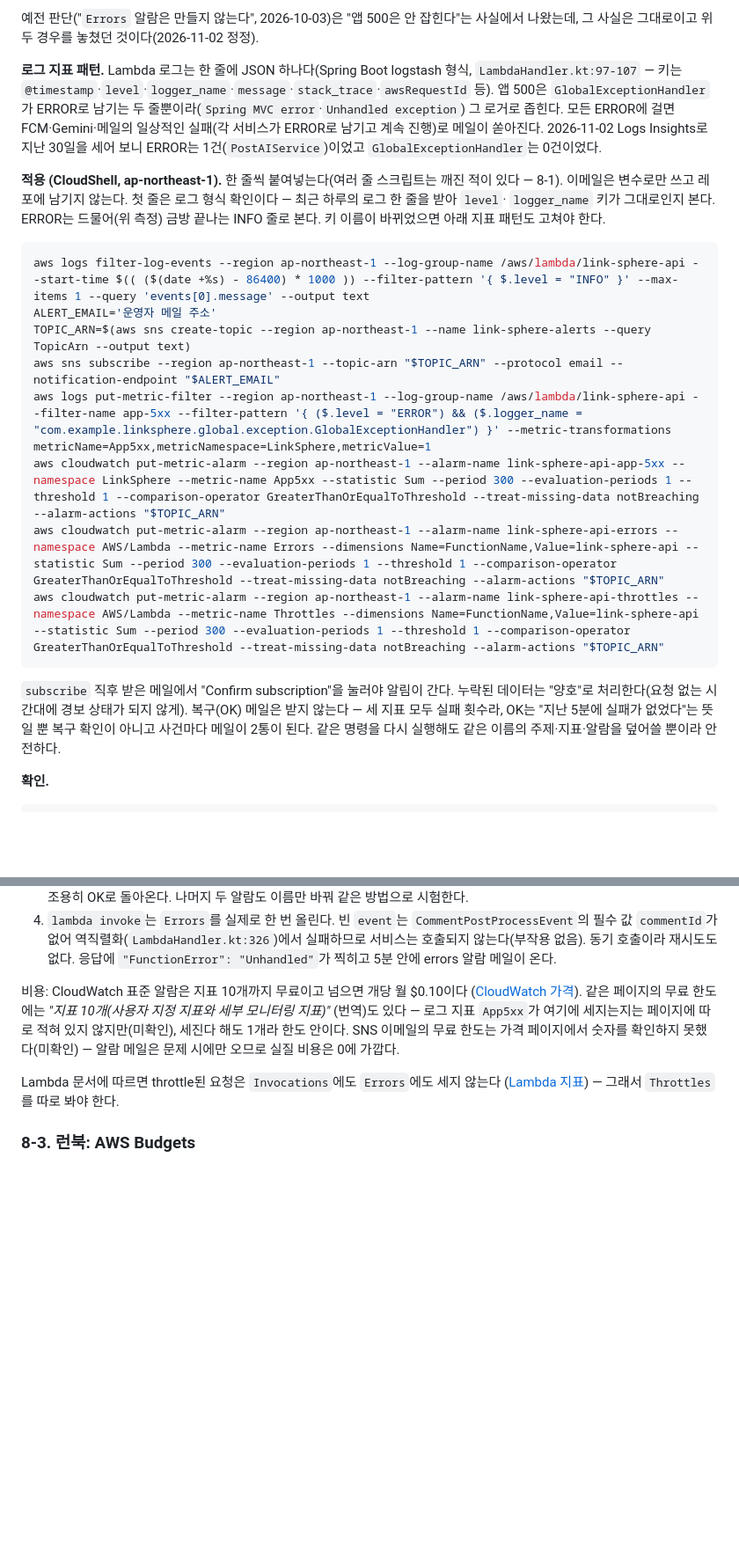
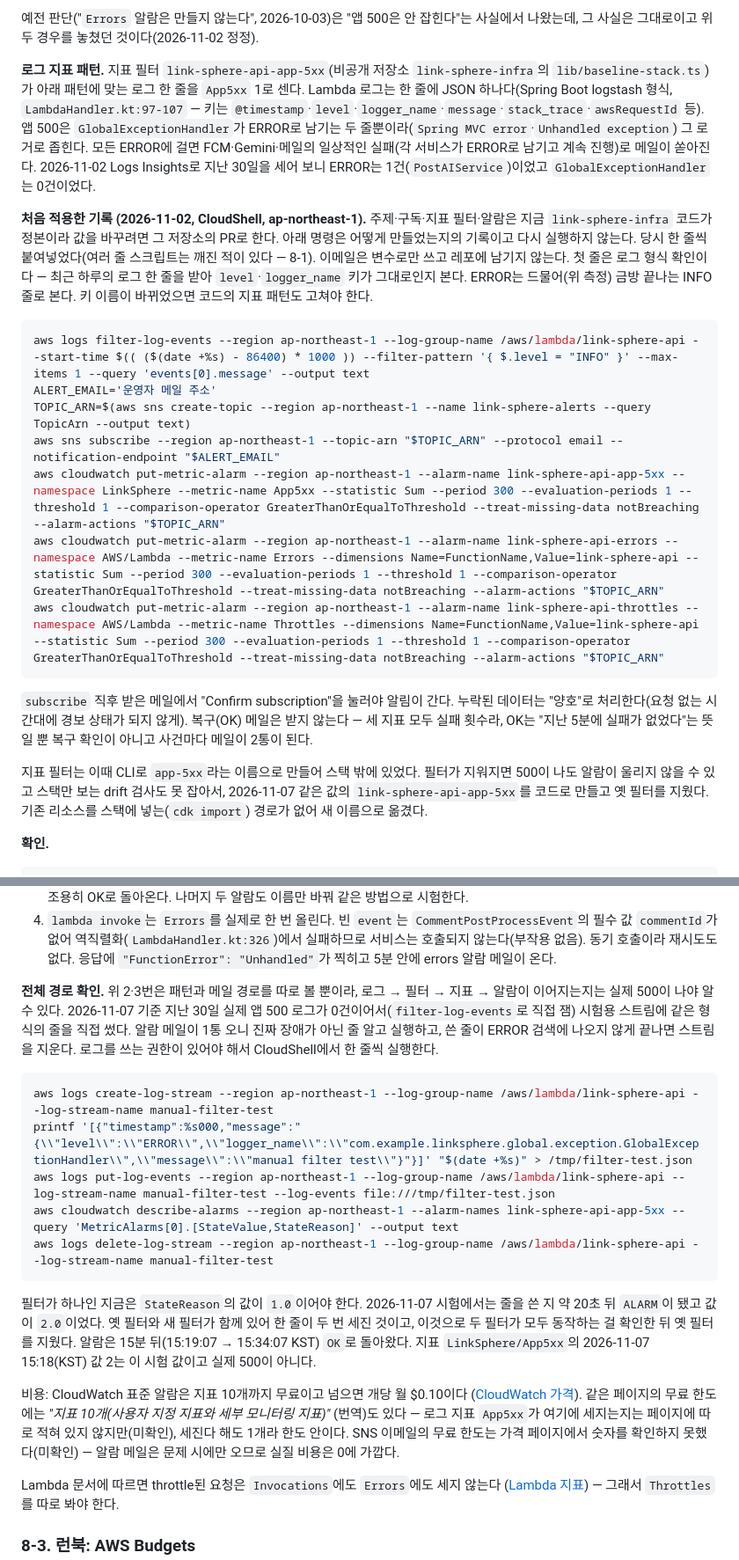
Before and after one commit to BAECHAN/link-sphere_BE_NEW, a Markdown page: docs/TRAFFIC-MANAGEMENT.md, 2 parts joined by grey strips. Shown at 88% size. GitHub-like rendering; blank space fills up the shorter version.

Commit message:
docs(infra): 앱 500 지표 필터를 코드로 옮긴 것과 전체 경로 시험을 기록함 (#183)
알람은 코드에 있었지만 지표를 만드는 필터 app-5xx는 CLI로 만들어 스택 밖에 있었다.
infra #42로 같은 값의 link-sphere-api-app-5xx를 코드로 만들고 옛 필터를 지웠다.
문서의 CLI 명령을 그대로 다시 실행하면 옛 필터가 되살아나 500이 두 번 세진다.

- docs/TRAFFIC-MANAGEMENT.md: 8-2의 적용 절을 처음 적용한 기록으로 바꾸고 필터 명령을 뺌
- docs/TRAFFIC-MANAGEMENT.md: 로그 → 필터 → 지표 → 알람 전체 경로 시험 절차와 결과를 추가함

Co-authored-by: Claude Opus 5.5 (1M context) <noreply@anthropic.com>

````diff
--- a/docs/TRAFFIC-MANAGEMENT.md
+++ b/docs/TRAFFIC-MANAGEMENT.md
@@ -363,24 +363,25 @@ WAF 차단은 429가 아니라 **403**으로 나간다. FE는 이를 `EDGE_BLOCK
 예전 판단("`Errors` 알람은 만들지 않는다", 2026-10-03)은 "앱 500은 안 잡힌다"는 사실에서 나왔는데, 그 사실은
 그대로이고 위 두 경우를 놓쳤던 것이다(2026-11-02 정정).
 
-**로그 지표 패턴.** Lambda 로그는 한 줄에 JSON 하나다(Spring Boot logstash 형식, `LambdaHandler.kt:97-107` —
-키는 `@timestamp`·`level`·`logger_name`·`message`·`stack_trace`·`awsRequestId` 등). 앱 500은
+**로그 지표 패턴.** 지표 필터 `link-sphere-api-app-5xx`(비공개 저장소 `link-sphere-infra`의 `lib/baseline-stack.ts`)가
+아래 패턴에 맞는 로그 한 줄을 `App5xx` 1로 센다. Lambda 로그는 한 줄에 JSON 하나다(Spring Boot logstash 형식,
+`LambdaHandler.kt:97-107` — 키는 `@timestamp`·`level`·`logger_name`·`message`·`stack_trace`·`awsRequestId` 등). 앱 500은
 `GlobalExceptionHandler`가 ERROR로 남기는 두 줄뿐이라(`Spring MVC error`·`Unhandled exception`) 그 로거로
 좁힌다. 모든 ERROR에 걸면 FCM·Gemini·메일의 일상적인 실패(각 서비스가 ERROR로 남기고 계속 진행)로 메일이
 쏟아진다. 2026-11-02 Logs Insights로 지난 30일을 세어 보니 ERROR는 1건(`PostAIService`)이었고
 `GlobalExceptionHandler`는 0건이었다.
 
-**적용 (CloudShell, ap-northeast-1).** 한 줄씩 붙여넣는다(여러 줄 스크립트는 깨진 적이 있다 — 8-1). 이메일은
-변수로만 쓰고 레포에 남기지 않는다. 첫 줄은 로그 형식 확인이다 — 최근 하루의 로그 한 줄을 받아 `level`·
-`logger_name` 키가 그대로인지 본다. ERROR는 드물어(위 측정) 금방 끝나는 INFO 줄로 본다. 키 이름이 바뀌었으면
-아래 지표 패턴도 고쳐야 한다.
+**처음 적용한 기록 (2026-11-02, CloudShell, ap-northeast-1).** 주제·구독·지표 필터·알람은 지금 `link-sphere-infra`
+코드가 정본이라 값을 바꾸려면 그 저장소의 PR로 한다. 아래 명령은 어떻게 만들었는지의 기록이고 다시 실행하지 않는다.
+당시 한 줄씩 붙여넣었다(여러 줄 스크립트는 깨진 적이 있다 — 8-1). 이메일은 변수로만 쓰고 레포에 남기지 않는다. 첫
+줄은 로그 형식 확인이다 — 최근 하루의 로그 한 줄을 받아 `level`·`logger_name` 키가 그대로인지 본다. ERROR는
+드물어(위 측정) 금방 끝나는 INFO 줄로 본다. 키 이름이 바뀌었으면 코드의 지표 패턴도 고쳐야 한다.
 
 ```bash
 aws logs filter-log-events --region ap-northeast-1 --log-group-name /aws/lambda/link-sphere-api --start-time $(( ($(date +%s) - 86400) * 1000 )) --filter-pattern '{ $.level = "INFO" }' --max-items 1 --query 'events[0].message' --output text
 ALERT_EMAIL='운영자 메일 주소'
 TOPIC_ARN=$(aws sns create-topic --region ap-northeast-1 --name link-sphere-alerts --query TopicArn --output text)
 aws sns subscribe --region ap-northeast-1 --topic-arn "$TOPIC_ARN" --protocol email --notification-endpoint "$ALERT_EMAIL"
-aws logs put-metric-filter --region ap-northeast-1 --log-group-name /aws/lambda/link-sphere-api --filter-name app-5xx --filter-pattern '{ ($.level = "ERROR") && ($.logger_name = "com.example.linksphere.global.exception.GlobalExceptionHandler") }' --metric-transformations metricName=App5xx,metricNamespace=LinkSphere,metricValue=1
 aws cloudwatch put-metric-alarm --region ap-northeast-1 --alarm-name link-sphere-api-app-5xx --namespace LinkSphere --metric-name App5xx --statistic Sum --period 300 --evaluation-periods 1 --threshold 1 --comparison-operator GreaterThanOrEqualToThreshold --treat-missing-data notBreaching --alarm-actions "$TOPIC_ARN"
 aws cloudwatch put-metric-alarm --region ap-northeast-1 --alarm-name link-sphere-api-errors --namespace AWS/Lambda --metric-name Errors --dimensions Name=FunctionName,Value=link-sphere-api --statistic Sum --period 300 --evaluation-periods 1 --threshold 1 --comparison-operator GreaterThanOrEqualToThreshold --treat-missing-data notBreaching --alarm-actions "$TOPIC_ARN"
 aws cloudwatch put-metric-alarm --region ap-northeast-1 --alarm-name link-sphere-api-throttles --namespace AWS/Lambda --metric-name Throttles --dimensions Name=FunctionName,Value=link-sphere-api --statistic Sum --period 300 --evaluation-periods 1 --threshold 1 --comparison-operator GreaterThanOrEqualToThreshold --treat-missing-data notBreaching --alarm-actions "$TOPIC_ARN"
@@ -388,8 +389,11 @@ aws cloudwatch put-metric-alarm --region ap-northeast-1 --alarm-name link-sphere
 
 `subscribe` 직후 받은 메일에서 "Confirm subscription"을 눌러야 알림이 간다. 누락된 데이터는 "양호"로
 처리한다(요청 없는 시간대에 경보 상태가 되지 않게). 복구(OK) 메일은 받지 않는다 — 세 지표 모두 실패 횟수라,
-OK는 "지난 5분에 실패가 없었다"는 뜻일 뿐 복구 확인이 아니고 사건마다 메일이 2통이 된다. 같은 명령을 다시
-실행해도 같은 이름의 주제·지표·알람을 덮어쓸 뿐이라 안전하다.
+OK는 "지난 5분에 실패가 없었다"는 뜻일 뿐 복구 확인이 아니고 사건마다 메일이 2통이 된다.
+
+지표 필터는 이때 CLI로 `app-5xx`라는 이름으로 만들어 스택 밖에 있었다. 필터가 지워지면 500이 나도 알람이 울리지 않을 수
+있고 스택만 보는 drift 검사도 못 잡아서, 2026-11-07 같은 값의 `link-sphere-api-app-5xx`를 코드로 만들고 옛 필터를
+지웠다. 기존 리소스를 스택에 넣는(`cdk import`) 경로가 없어 새 이름으로 옮겼다.
 
 **확인.**
 
@@ -409,6 +413,24 @@ aws cloudwatch describe-alarms --region ap-northeast-1 --alarm-name-prefix link-
 4. `lambda invoke`는 `Errors`를 실제로 한 번 올린다. 빈 `event`는 `CommentPostProcessEvent`의 필수 값
    `commentId`가 없어 역직렬화(`LambdaHandler.kt:326`)에서 실패하므로 서비스는 호출되지 않는다(부작용 없음).
    동기 호출이라 재시도도 없다. 응답에 `"FunctionError": "Unhandled"`가 찍히고 5분 안에 errors 알람 메일이 온다.
+
+**전체 경로 확인.** 위 2·3번은 패턴과 메일 경로를 따로 볼 뿐이라, 로그 → 필터 → 지표 → 알람이 이어지는지는 실제 500이
+나야 알 수 있다. 2026-11-07 기준 지난 30일 실제 앱 500 로그가 0건이어서(`filter-log-events`로 직접 잼) 시험용
+스트림에 같은 형식의 줄을 직접 썼다. 알람 메일이 1통 오니 진짜 장애가 아닌 줄 알고 실행하고, 쓴 줄이 ERROR 검색에
+나오지 않게 끝나면 스트림을 지운다. 로그를 쓰는 권한이 있어야 해서 CloudShell에서 한 줄씩 실행한다.
+
+```bash
+aws logs create-log-stream --region ap-northeast-1 --log-group-name /aws/lambda/link-sphere-api --log-stream-name manual-filter-test
+printf '[{"timestamp":%s000,"message":"{\\"level\\":\\"ERROR\\",\\"logger_name\\":\\"com.example.linksphere.global.exception.GlobalExceptionHandler\\",\\"message\\":\\"manual filter test\\"}"}]' "$(date +%s)" > /tmp/filter-test.json
+aws logs put-log-events --region ap-northeast-1 --log-group-name /aws/lambda/link-sphere-api --log-stream-name manual-filter-test --log-events file:///tmp/filter-test.json
+aws cloudwatch describe-alarms --region ap-northeast-1 --alarm-names link-sphere-api-app-5xx --query 'MetricAlarms[0].[StateValue,StateReason]' --output text
+aws logs delete-log-stream --region ap-northeast-1 --log-group-name /aws/lambda/link-sphere-api --log-stream-name manual-filter-test
+```
+
+필터가 하나인 지금은 `StateReason`의 값이 `1.0`이어야 한다. 2026-11-07 시험에서는 줄을 쓴 지 약 20초 뒤 `ALARM`이 됐고
+값이 `2.0`이었다. 옛 필터와 새 필터가 함께 있어 한 줄이 두 번 세진 것이고, 이것으로 두 필터가 모두 동작하는 걸 확인한 뒤 옛
+필터를 지웠다. 알람은 15분 뒤(15:19:07 → 15:34:07 KST) `OK`로 돌아왔다. 지표 `LinkSphere/App5xx`의 2026-11-07 15:18(KST)
+값 2는 이 시험 값이고 실제 500이 아니다.
 
 비용: CloudWatch 표준 알람은 지표 10개까지 무료이고 넘으면 개당 월 $0.10이다
 ([CloudWatch 가격](https://aws.amazon.com/cloudwatch/pricing/)). 같은 페이지의 무료 한도에는 _"지표 10개(사용자
````
Also changed, not shown: other parts of docs/TRAFFIC-MANAGEMENT.md (+1 -1 lines).
